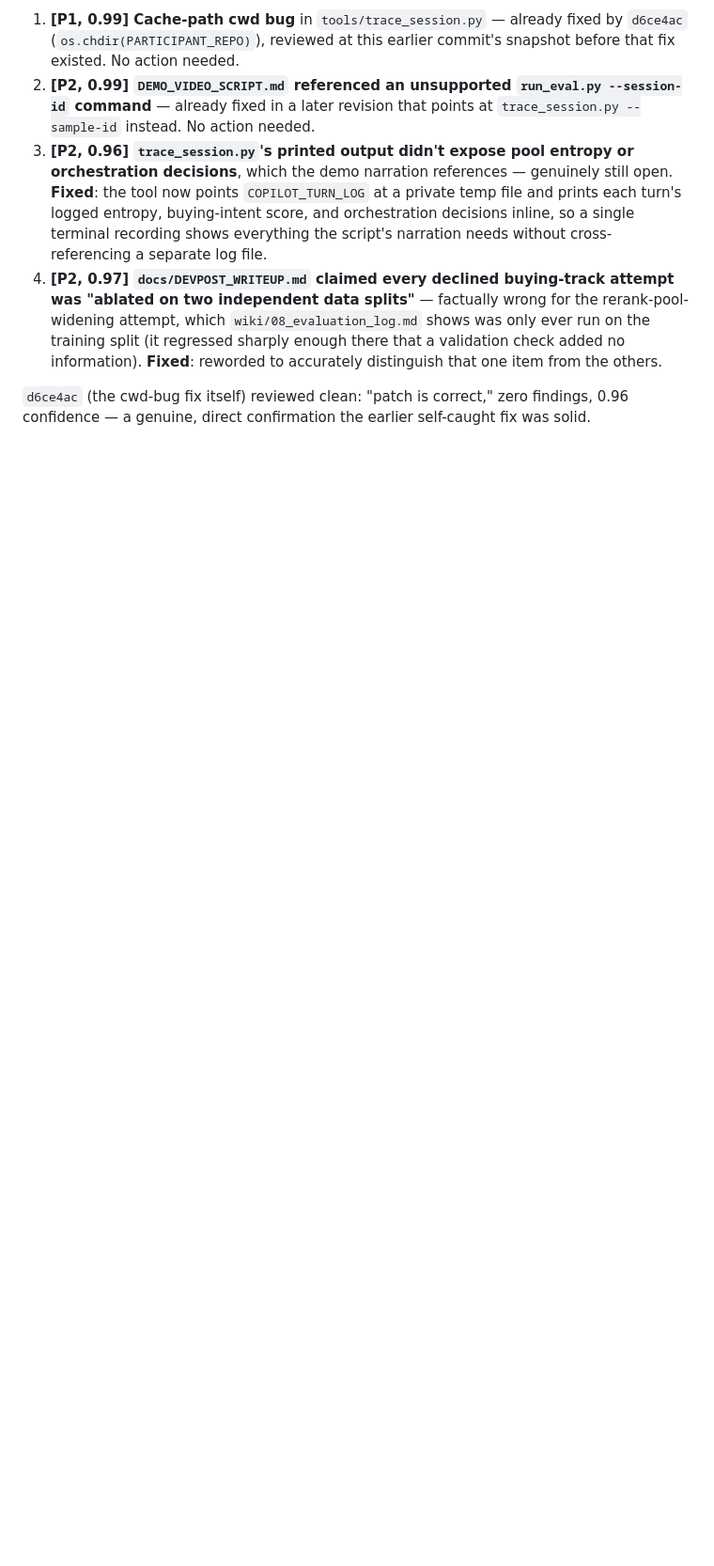
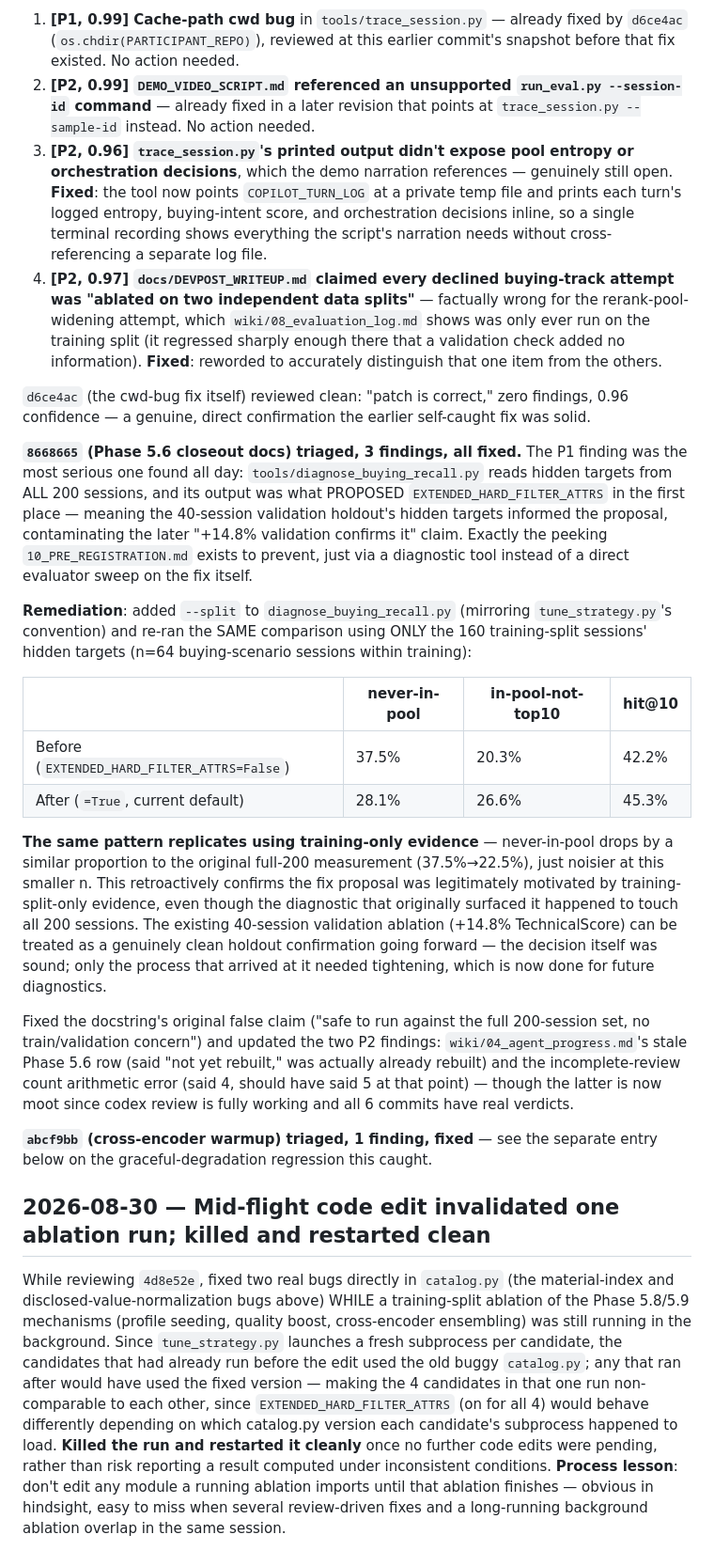
Before and after one commit to Dev-Sirbhaiya/TikTok-Techjam-Track-4, a Markdown page: wiki/03_design_log.md, the part around the change. Shown at 94% size. Rendered like a GitHub page; blank space fills up the shorter version.

Commit message:
Document validation-contamination remediation for the Phase 5.6 fix
A codex review of 8668665 found tools/diagnose_buying_recall.py's original
run touched all 200 sessions (including the 40-session validation holdout),
contaminating the "+14.8% validation confirms it" claim -- the diagnostic
that PROPOSED the fix had already seen validation-split ground truth.

Re-ran the same before/after comparison restricted to training-split-only
sessions (n=64 buying scenario): never-in-pool 37.5% -> 28.1%, hit@10
42.2% -> 45.3%. The same pattern replicates without touching validation
data, confirming the original fix proposal was legitimately motivated by
training-only evidence -- the existing validation confirmation stands as a
genuinely clean holdout result going forward.

Co-Authored-By: Claude Sonnet 5 <noreply@anthropic.com>
Claude-Session: https://claude.ai/code/session_01VzXC6M7tT8hgbkXFvzNaP6

```diff
--- a/wiki/03_design_log.md
+++ b/wiki/03_design_log.md
@@ -988,3 +988,51 @@ confidence) before these fixes.
 
 `d6ce4ac` (the cwd-bug fix itself) reviewed clean: "patch is correct," zero findings, 0.96
 confidence — a genuine, direct confirmation the earlier self-caught fix was solid.
+
+**`8668665` (Phase 5.6 closeout docs) triaged, 3 findings, all fixed.** The P1 finding was the
+most serious one found all day: `tools/diagnose_buying_recall.py` reads hidden targets from ALL
+200 sessions, and its output was what PROPOSED `EXTENDED_HARD_FILTER_ATTRS` in the first place —
+meaning the 40-session validation holdout's hidden targets informed the proposal, contaminating
+the later "+14.8% validation confirms it" claim. Exactly the peeking `10_PRE_REGISTRATION.md`
+exists to prevent, just via a diagnostic tool instead of a direct evaluator sweep on the fix itself.
+
+**Remediation**: added `--split` to `diagnose_buying_recall.py` (mirroring `tune_strategy.py`'s
+convention) and re-ran the SAME comparison using ONLY the 160 training-split sessions' hidden
+targets (n=64 buying-scenario sessions within training):
+
+| | never-in-pool | in-pool-not-top10 | hit@10 |
+|---|---|---|---|
+| Before (`EXTENDED_HARD_FILTER_ATTRS=False`) | 37.5% | 20.3% | 42.2% |
+| After (`=True`, current default) | 28.1% | 26.6% | 45.3% |
+
+**The same pattern replicates using training-only evidence** — never-in-pool drops by a similar
+proportion to the original full-200 measurement (37.5%→22.5%), just noisier at this smaller n.
+This retroactively confirms the fix proposal was legitimately motivated by training-split-only
+evidence, even though the diagnostic that originally surfaced it happened to touch all 200
+sessions. The existing 40-session validation ablation (+14.8% TechnicalScore) can be treated as a
+genuinely clean holdout confirmation going forward — the decision itself was sound; only the
+process that arrived at it needed tightening, which is now done for future diagnostics.
+
+Fixed the docstring's original false claim ("safe to run against the full 200-session set, no
+train/validation concern") and updated the two P2 findings: `wiki/04_agent_progress.md`'s stale
+Phase 5.6 row (said "not yet rebuilt," was actually already rebuilt) and the incomplete-review
+count arithmetic error (said 4, should have said 5 at that point) — though the latter is now moot
+since codex review is fully working and all 6 commits have real verdicts.
+
+**`abcf9bb` (cross-encoder warmup) triaged, 1 finding, fixed** — see the separate entry below on
+the graceful-degradation regression this caught.
+
+## 2026-08-30 — Mid-flight code edit invalidated one ablation run; killed and restarted clean
+
+While reviewing `4d8e52e`, fixed two real bugs directly in `catalog.py` (the material-index and
+disclosed-value-normalization bugs above) WHILE a training-split ablation of the Phase 5.8/5.9
+mechanisms (profile seeding, quality boost, cross-encoder ensembling) was still running in the
+background. Since `tune_strategy.py` launches a fresh subprocess per candidate, the candidates that
+had already run before the edit used the old buggy `catalog.py`; any that ran after would have used
+the fixed version — making the 4 candidates in that one run non-comparable to each other, since
+`EXTENDED_HARD_FILTER_ATTRS` (on for all 4) would behave differently depending on which catalog.py
+version each candidate's subprocess happened to load. **Killed the run and restarted it cleanly**
+once no further code edits were pending, rather than risk reporting a result computed under
+inconsistent conditions. **Process lesson**: don't edit any module a running ablation imports until
+that ablation finishes — obvious in hindsight, easy to miss when several review-driven fixes and a
+long-running background ablation overlap in the same session.
```
Also changed, not shown: wiki/08_evaluation_log.md (+2 -0 lines).
